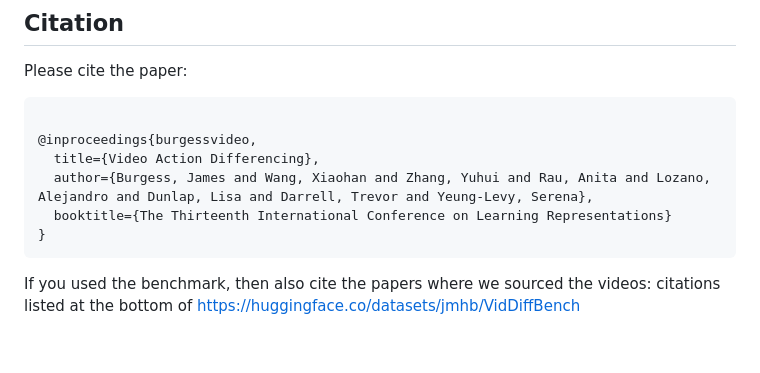
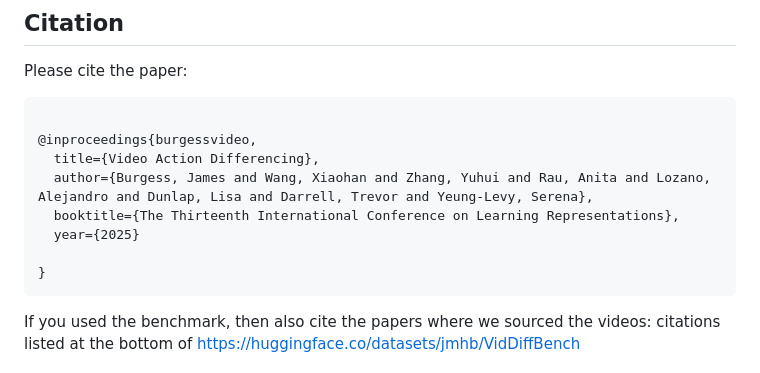
Before and after one commit to jmhb0/viddiff, a Markdown page: README.md, the part around the change. Drawn GitHub-style; blank space fills up the shorter version.

````diff
--- a/README.md
+++ b/README.md
@@ -127,7 +127,9 @@ Please cite the paper:
 @inproceedings{burgessvideo,
   title={Video Action Differencing},
   author={Burgess, James and Wang, Xiaohan and Zhang, Yuhui and Rau, Anita and Lozano, Alejandro and Dunlap, Lisa and Darrell, Trevor and Yeung-Levy, Serena},
-  booktitle={The Thirteenth International Conference on Learning Representations}
+  booktitle={The Thirteenth International Conference on Learning Representations},
+  year={2025}
+
 }
 ```
 
````
